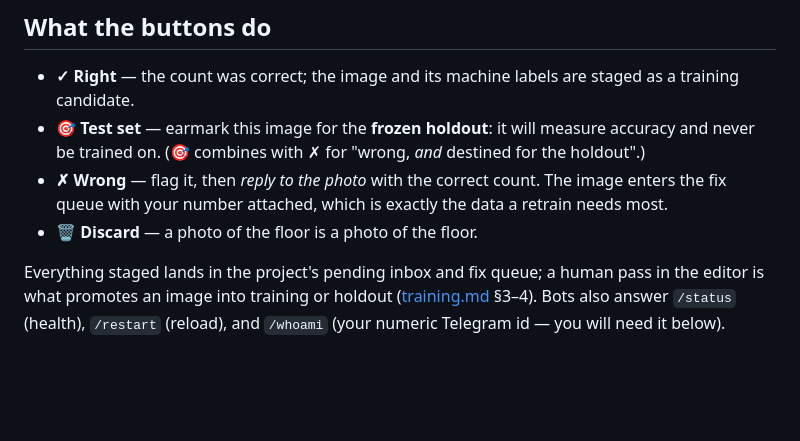
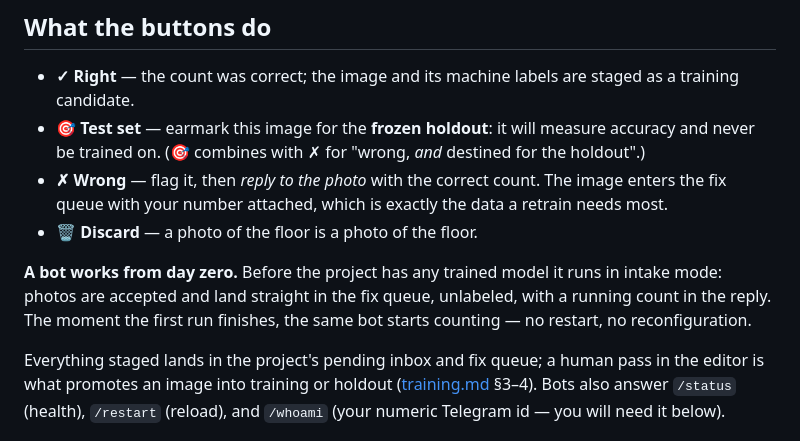
Before and after one commit to gammahazard/groundwork, a Markdown page: docs/bots.md, the part around the change. GitHub-like rendering; blank space fills up the shorter version.

```diff
--- a/docs/bots.md
+++ b/docs/bots.md
@@ -15,6 +15,11 @@ data. No cockpit, no login — a phone camera and a chat.
   enters the fix queue with your number attached, which is exactly the data a retrain
   needs most.
 - **🗑 Discard** — a photo of the floor is a photo of the floor.
+
+**A bot works from day zero.** Before the project has any trained model it runs in
+intake mode: photos are accepted and land straight in the fix queue, unlabeled, with a
+running count in the reply. The moment the first run finishes, the same bot starts
+counting — no restart, no reconfiguration.
 
 Everything staged lands in the project's pending inbox and fix queue; a human pass in
 the editor is what promotes an image into training or holdout ([training.md](training.md)
```
Also changed, not shown: CHANGELOG.md (+53 -7 lines), docs/training.md (+4 -2 lines).
